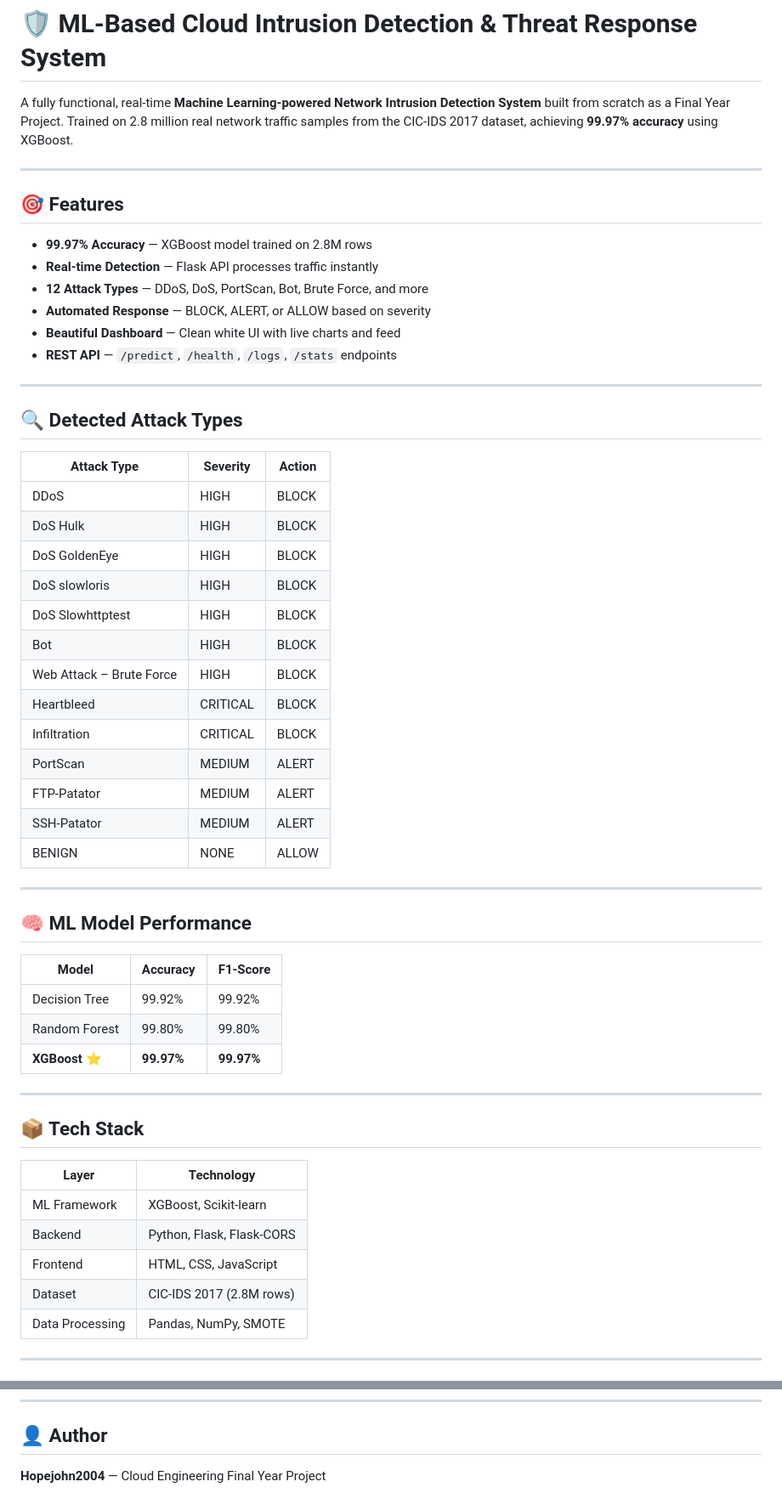
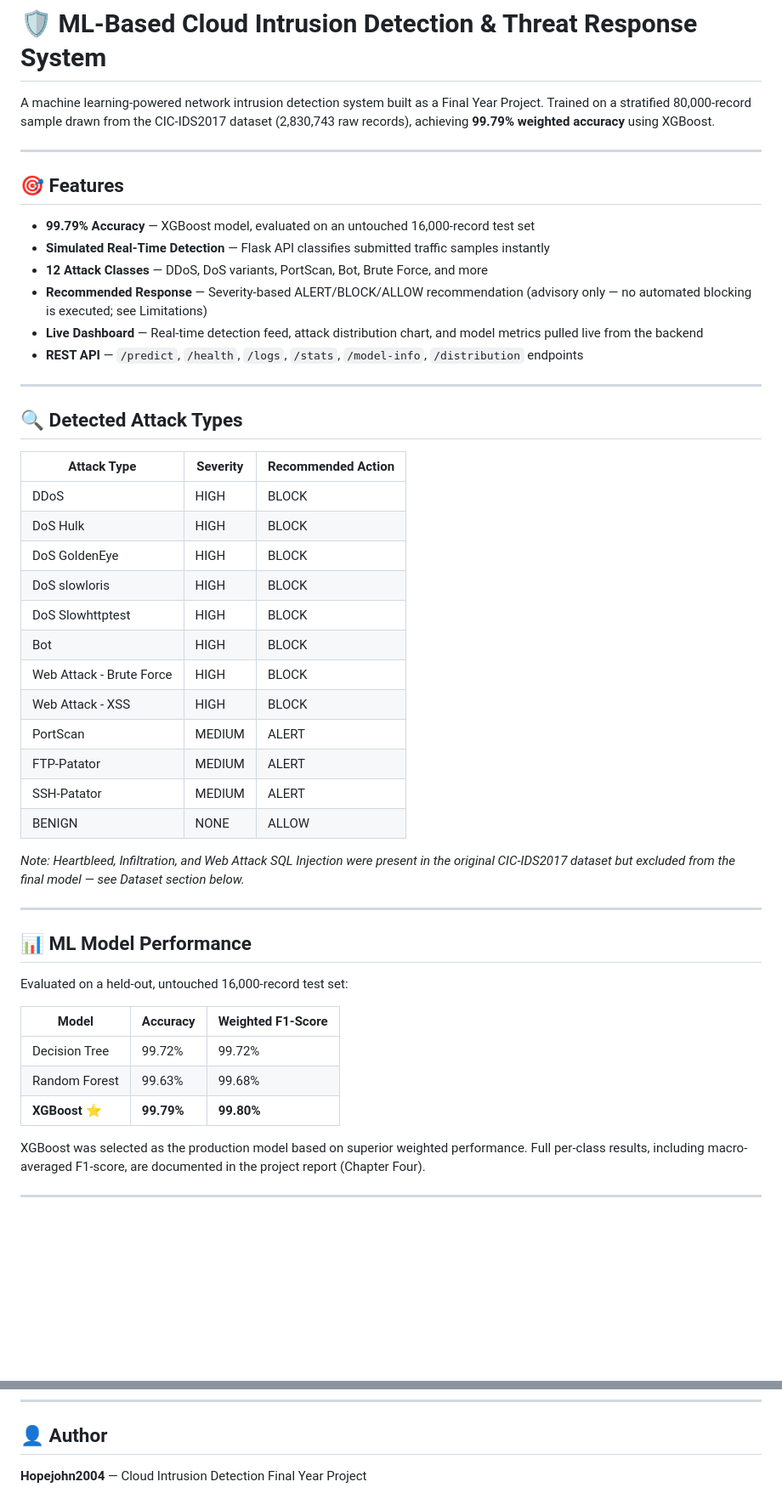
Before and after one commit to Hopejohn2004/cloud-ids-project, a Markdown page: README.md, 2 parts joined by grey strips. Shown at 85% size. Drawn GitHub-style; blank space fills up the shorter version.

Commit message:
Fix README to match corrected pipeline; remove unrelated AWS practice file

```diff
--- a/README.md
+++ b/README.md
@@ -1,59 +1,52 @@
 # 🛡️ ML-Based Cloud Intrusion Detection & Threat Response System
 
-A fully functional, real-time **Machine Learning-powered Network Intrusion Detection System** built from scratch as a Final Year Project. Trained on 2.8 million real network traffic samples from the CIC-IDS 2017 dataset, achieving **99.97% accuracy** using XGBoost.
+A machine learning-powered network intrusion detection system built as a Final Year Project. Trained on a stratified 80,000-record sample drawn from the CIC-IDS2017 dataset (2,830,743 raw records), achieving **99.79% weighted accuracy** using XGBoost.
 
 ---
 
 ## 🎯 Features
 
-- **99.97% Accuracy** — XGBoost model trained on 2.8M rows
-- **Real-time Detection** — Flask API processes traffic instantly
-- **12 Attack Types** — DDoS, DoS, PortScan, Bot, Brute Force, and more
-- **Automated Response** — BLOCK, ALERT, or ALLOW based on severity
-- **Beautiful Dashboard** — Clean white UI with live charts and feed
-- **REST API** — `/predict`, `/health`, `/logs`, `/stats` endpoints
+- **99.79% Accuracy** — XGBoost model, evaluated on an untouched 16,000-record test set
+- **Simulated Real-Time Detection** — Flask API classifies submitted traffic samples instantly
+- **12 Attack Classes** — DDoS, DoS variants, PortScan, Bot, Brute Force, and more
+- **Recommended Response** — Severity-based ALERT/BLOCK/ALLOW recommendation (advisory only — no automated blocking is executed; see Limitations)
+- **Live Dashboard** — Real-time detection feed, attack distribution chart, and model metrics pulled live from the backend
+- **REST API** — `/predict`, `/health`, `/logs`, `/stats`, `/model-info`, `/distribution` endpoints
 
 ---
 
 ## 🔍 Detected Attack Types
 
-| Attack Type | Severity | Action |
-|-------------|----------|--------|
+| Attack Type | Severity | Recommended Action |
+|-------------|----------|---------------------|
 | DDoS | HIGH | BLOCK |
 | DoS Hulk | HIGH | BLOCK |
 | DoS GoldenEye | HIGH | BLOCK |
 | DoS slowloris | HIGH | BLOCK |
 | DoS Slowhttptest | HIGH | BLOCK |
 | Bot | HIGH | BLOCK |
-| Web Attack – Brute Force | HIGH | BLOCK |
-| Heartbleed | CRITICAL | BLOCK |
-| Infiltration | CRITICAL | BLOCK |
+| Web Attack - Brute Force | HIGH | BLOCK |
+| Web Attack - XSS | HIGH | BLOCK |
 | PortScan | MEDIUM | ALERT |
 | FTP-Patator | MEDIUM | ALERT |
 | SSH-Patator | MEDIUM | ALERT |
 | BENIGN | NONE | ALLOW |
 
----
-
-## 🧠 ML Model Performance
-
-| Model | Accuracy | F1-Score |
-|-------|----------|----------|
-| Decision Tree | 99.92% | 99.92% |
-| Random Forest | 99.80% | 99.80% |
-| **XGBoost ⭐** | **99.97%** | **99.97%** |
+*Note: Heartbleed, Infiltration, and Web Attack SQL Injection were present in the original CIC-IDS2017 dataset but excluded from the final model — see Dataset section below.*
 
 ---
 
-## 📦 Tech Stack
+## 📊 ML Model Performance
 
-| Layer | Technology |
-|-------|-----------|
-| ML Framework | XGBoost, Scikit-learn |
-| Backend | Python, Flask, Flask-CORS |
-| Frontend | HTML, CSS, JavaScript |
-| Dataset | CIC-IDS 2017 (2.8M rows) |
-| Data Processing | Pandas, NumPy, SMOTE |
+Evaluated on a held-out, untouched 16,000-record test set:
+
+| Model | Accuracy | Weighted F1-Score |
+|-------|----------|--------------------|
+| Decision Tree | 99.72% | 99.72% |
+| Random Forest | 99.63% | 99.68% |
+| **XGBoost** ⭐ | **99.79%** | **99.80%** |
+
+XGBoost was selected as the production model based on superior weighted performance. Full per-class results, including macro-averaged F1-score, are documented in the project report (Chapter Four).
 
 ---
 
@@ -118,4 +137,4 @@ Open `http://localhost:5000`
 
 ## 👤 Author
 
-**Hopejohn2004** — Cloud Engineering Final Year Project
+**Hopejohn2004** — Cloud Intrusion Detection Final Year Project
```
Also changed, not shown: other parts of README.md (+42 -16 lines).
